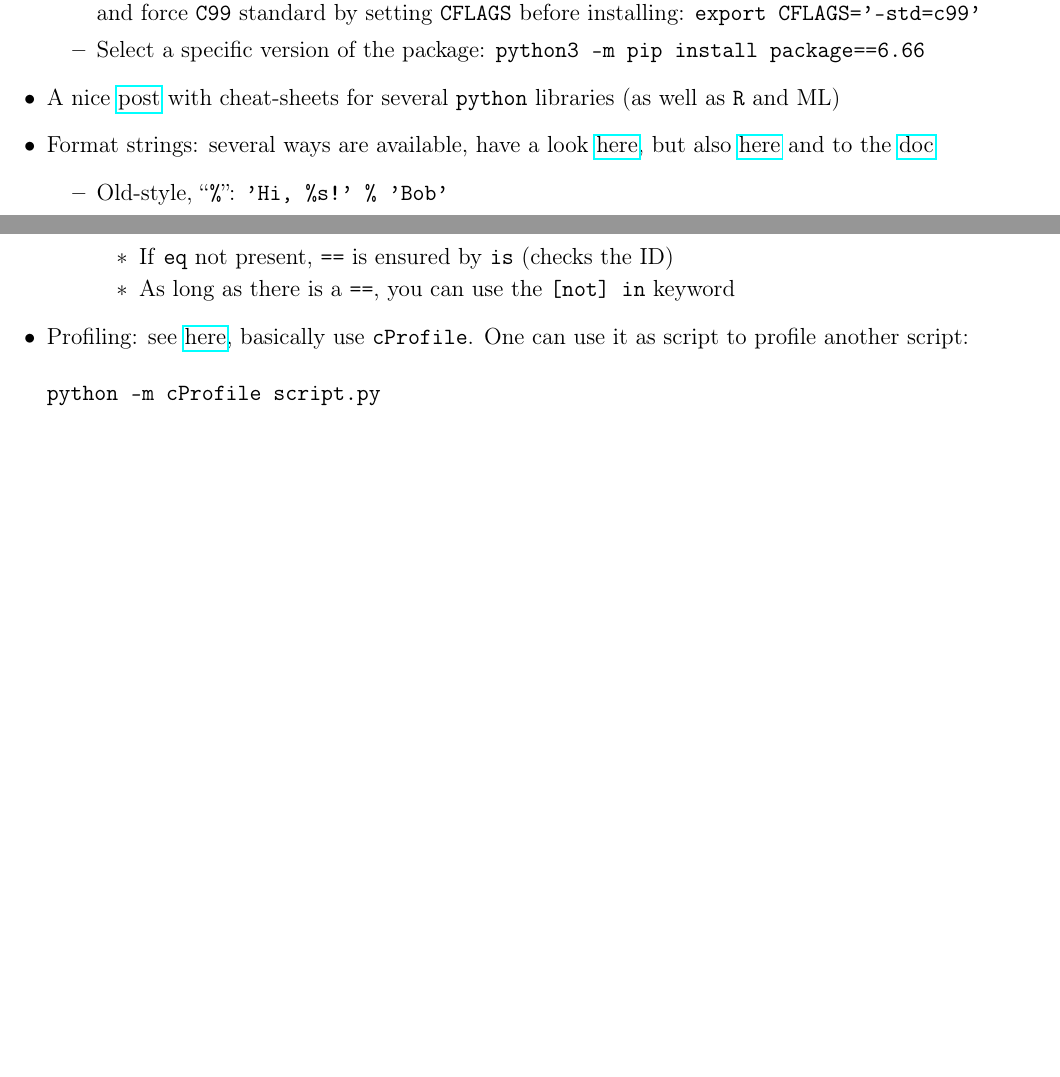
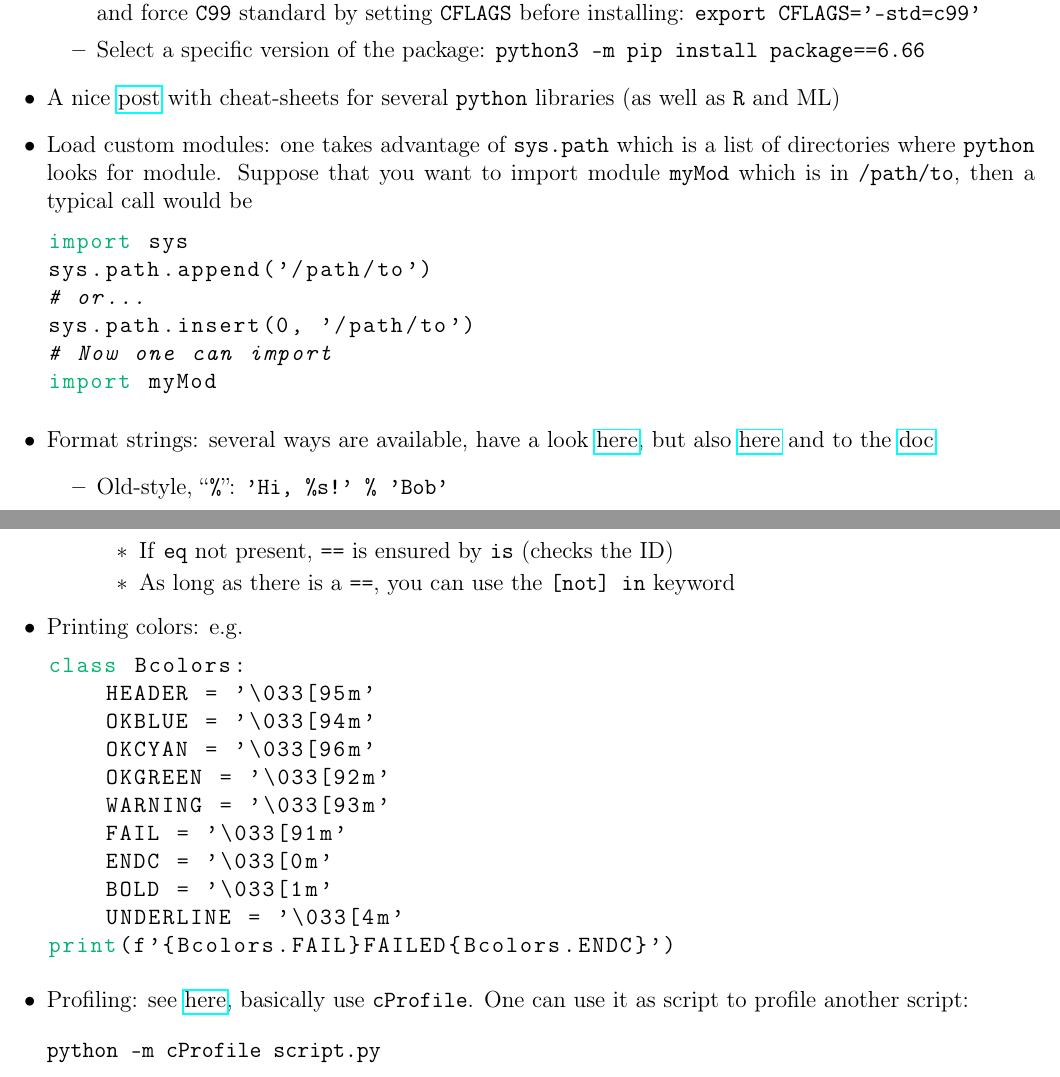
Before and after one commit to RiMillo/tips, a LaTeX document (tips.tex): two parts of pages 33 and 36 of 52 before the commit and two parts of pages 33 and 36 of 53 after it, joined at a grey line, cut so that both start at the same text, the shorter picture padded with empty space. Compiled offline with pdfLaTeX.

Commit message:
improvement[python]: Improve

```diff
--- a/tips.tex
+++ b/tips.tex
@@ -1450,6 +1450,15 @@ int res = add_10(5) // 15
       \item Select a specific version of the package: \verb|python3 -m pip install package==6.66|
     \end{itemize}
   \item A nice \href{https://medium.com/@anushkhabajpai/top-data-science-cheat-sheets-ml-dl-python-r-sql-maths-statistics-5239d4568225}{post} with cheat-sheets for several \texttt{python} libraries (as well as \texttt{R} and ML)
+  \item Load custom modules: one takes advantage of \verb|sys.path| which is a list of directories where \texttt{python} looks for module. Suppose that you want to import module \texttt{myMod} which is in \texttt{/path/to}, then a typical call would be
+\begin{lstlisting}[language=python]
+import sys
+sys.path.append('/path/to')
+# or...
+sys.path.insert(0, '/path/to')
+# Now one can import
+import myMod
+\end{lstlisting}
   \item Format strings: several ways are available, have a look \href{https://realpython.com/python-string-formatting/}{here}, but also \href{https://pyformat.info/}{here} and to the \href{https://docs.python.org/3.10/library/string.html#format-string-syntax}{doc}
     \begin{itemize}
       \item Old-style, ``\verb|%|'': \verb|'Hi, %s!' % 'Bob'|
@@ -1586,6 +1595,20 @@ foo() # Prints: 6 [0,0]
           \item As long as there is a \texttt{==}, you can use the \verb|[not] in| keyword
         \end{itemize}
     \end{itemize}
+  \item Printing colors: e.g.
+\begin{lstlisting}[language=python]
+class Bcolors:
+    HEADER = '\033[95m'
+    OKBLUE = '\033[94m'
+    OKCYAN = '\033[96m'
+    OKGREEN = '\033[92m'
+    WARNING = '\033[93m'
+    FAIL = '\033[91m'
+    ENDC = '\033[0m'
+    BOLD = '\033[1m'
+    UNDERLINE = '\033[4m'
+print(f'{Bcolors.FAIL}FAILED{Bcolors.ENDC}')
+\end{lstlisting}
   \item Profiling: see \href{https://docs.python.org/3/library/profile.html}{here}, basically use \texttt{cProfile}. One can use it as script to profile another script:
 \begin{verbatim}
 python -m cProfile script.py
```
